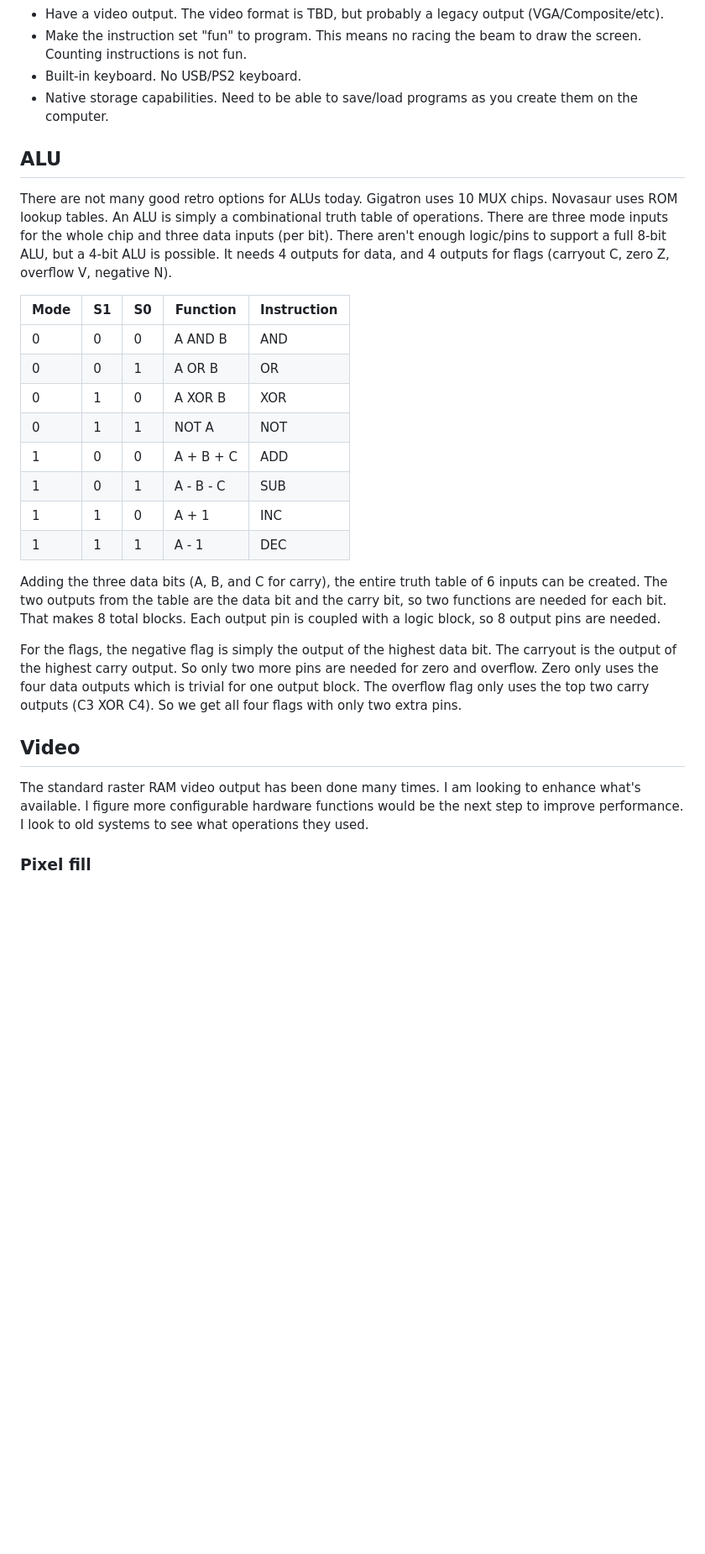
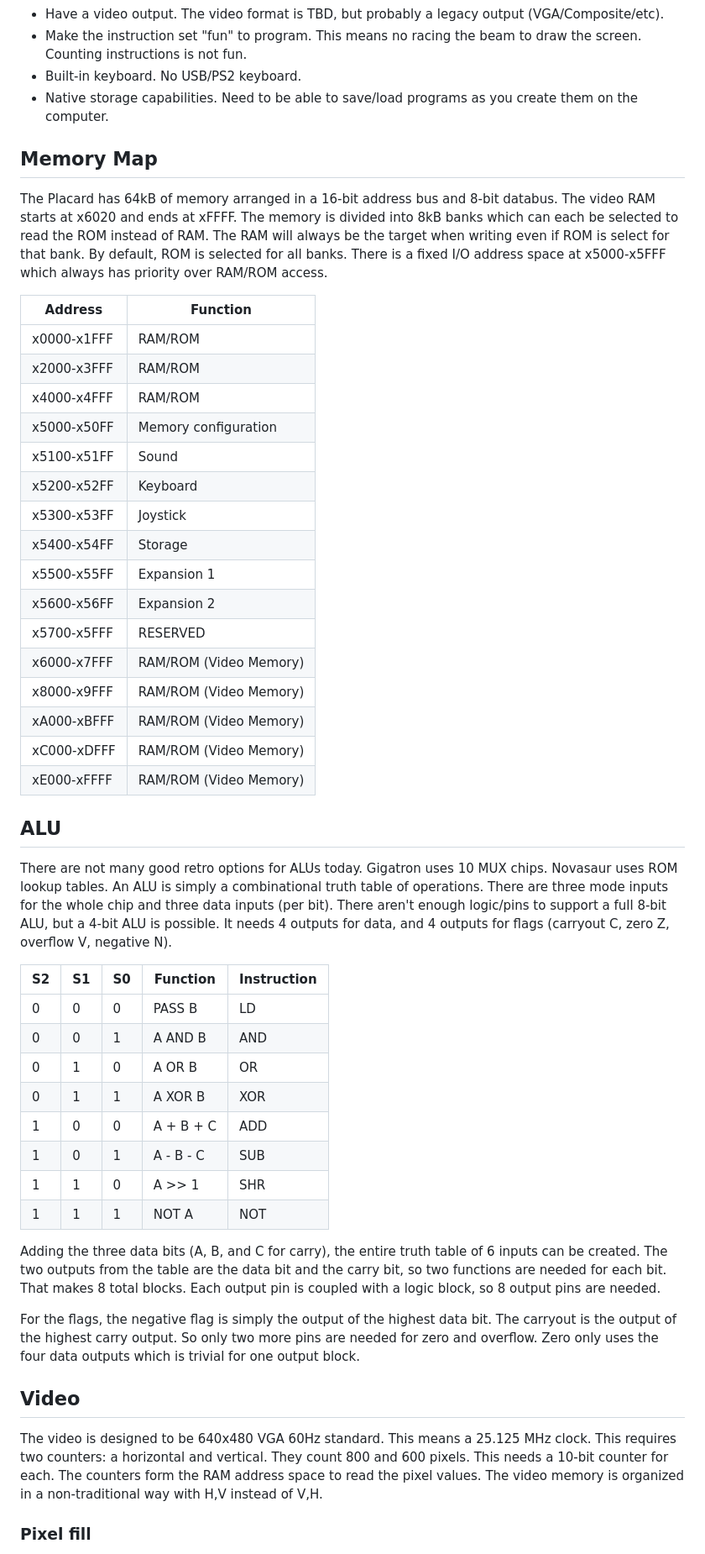
Before and after one commit to tocksin/placard, a Markdown page: README.md, the part around the change. Shown at 84% size. Rendered like a GitHub page; blank space fills up the shorter version.

```diff
--- a/README.md
+++ b/README.md
@@ -12,27 +12,49 @@ The project has some hard-goals to maintain:
 - Built-in keyboard.  No USB/PS2 keyboard.
 - Native storage capabilities.  Need to be able to save/load programs as you create them on the computer.
 
+## Memory Map
+The Placard has 64kB of memory arranged in a 16-bit address bus and 8-bit databus.  The video RAM starts at x6020 and ends at xFFFF.  The memory is divided into 8kB banks which can each be selected to read the ROM instead of RAM.  The RAM will always be the target when writing even if ROM is select for that bank.  By default, ROM is selected for all banks.  There is a fixed I/O address space at x5000-x5FFF which always has priority over RAM/ROM access.
+
+| Address | Function  |
+|---------|------|
+| x0000-x1FFF | RAM/ROM |
+| x2000-x3FFF | RAM/ROM |
+| x4000-x4FFF | RAM/ROM |
+| x5000-x50FF | Memory configuration |
+| x5100-x51FF | Sound |
+| x5200-x52FF | Keyboard |
+| x5300-x53FF | Joystick |
+| x5400-x54FF | Storage  |
+| x5500-x55FF | Expansion 1 |
+| x5600-x56FF | Expansion 2 |
+| x5700-x5FFF | RESERVED |
+| x6000-x7FFF | RAM/ROM (Video Memory) |
+| x8000-x9FFF | RAM/ROM (Video Memory) |
+| xA000-xBFFF | RAM/ROM (Video Memory) |
+| xC000-xDFFF | RAM/ROM (Video Memory) |
+| xE000-xFFFF | RAM/ROM (Video Memory) |
+
 
 ## ALU
 There are not many good retro options for ALUs today.  Gigatron uses 10 MUX chips.  Novasaur uses ROM lookup tables.  An ALU is simply a combinational truth table of operations.  There are three mode inputs for the whole chip and three data inputs (per bit).  There aren't enough logic/pins to support a full 8-bit ALU, but a 4-bit ALU is possible.  It needs 4 outputs for data, and 4 outputs for flags (carryout C, zero Z, overflow V, negative N).
 
-| Mode | S1 | S0 | Function  | Instruction |
+| S2   | S1 | S0 | Function  | Instruction |
 |------|----|----|-----------|------|
-| 0    |  0 |  0 | A AND B   | AND  |
-| 0    |  0 |  1 | A OR B    | OR   |
-| 0    |  1 |  0 | A XOR B   | XOR  |
-| 0    |  1 |  1 | NOT A     | NOT  |
+| 0    |  0 |  0 | PASS B    | LD   |
+| 0    |  0 |  1 | A AND B   | AND  |
+| 0    |  1 |  0 | A OR B    | OR   |
+| 0    |  1 |  1 | A XOR B   | XOR  |
 | 1    |  0 |  0 | A + B + C | ADD  |
 | 1    |  0 |  1 | A - B - C | SUB  |
-| 1    |  1 |  0 | A + 1     | INC  |
-| 1    |  1 |  1 | A - 1     | DEC  |
+| 1    |  1 |  0 | A >> 1    | SHR  |
+| 1    |  1 |  1 | NOT A     | NOT  |
 
 Adding the three data bits (A, B, and C for carry), the entire truth table of 6 inputs can be created.  The two outputs from the table are the data bit and the carry bit, so two functions are needed for each bit.  That makes 8 total blocks.  Each output pin is coupled with a logic block, so 8 output pins are needed.
 
-For the flags, the negative flag is simply the output of the highest data bit.  The carryout is the output of the highest carry output.  So only two more pins are needed for zero and overflow.  Zero only uses the four data outputs which is trivial for one output block.  The overflow flag only uses the top two carry outputs (C3 XOR C4).  So we get all four flags with only two extra pins.
+For the flags, the negative flag is simply the output of the highest data bit.  The carryout is the output of the highest carry output.  So only two more pins are needed for zero and overflow.  Zero only uses the four data outputs which is trivial for one output block.
 
 ## Video
-The standard raster RAM video output has been done many times.  I am looking to enhance what's available.  I figure more configurable hardware functions would be the next step to improve performance.  I look to old systems to see what operations they used.
+The video is designed to be 640x480 VGA 60Hz standard.  This means a 25.125 MHz clock.  This requires two counters: a horizontal and vertical.  They count 800 and 600 pixels.  This needs a 10-bit counter for each.  The counters form the RAM address space to read the pixel values.  The video memory is organized in a non-traditional way with H,V instead of V,H.
 
 ### Pixel fill
 An easy function is the fill function.  Putting a color in a pixel starts drawing that color.  That color continues to draw until that same color is placed again.  So putting two pixels one a row is enough to draw a whole row of that color.  It's much faster than having the CPU add that color along that entire row.  This is how to get to filled polygons quickly.  The CPU only needs to decide what the boundaries of a shape is, and the video circuit does the rest.  The CPU only drawing wireframes, but gets fully filled polygons.
```
